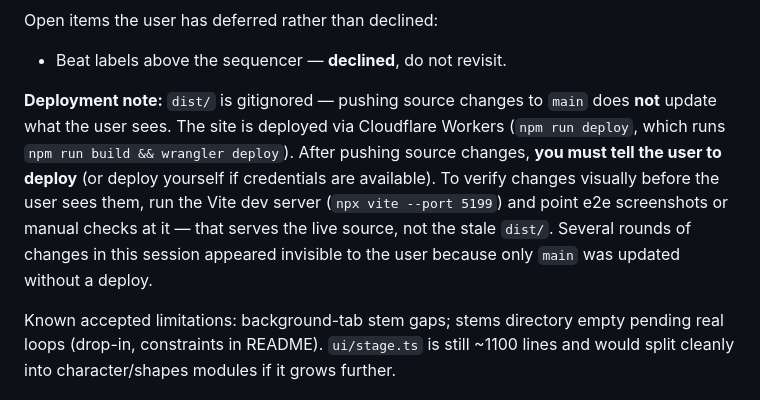
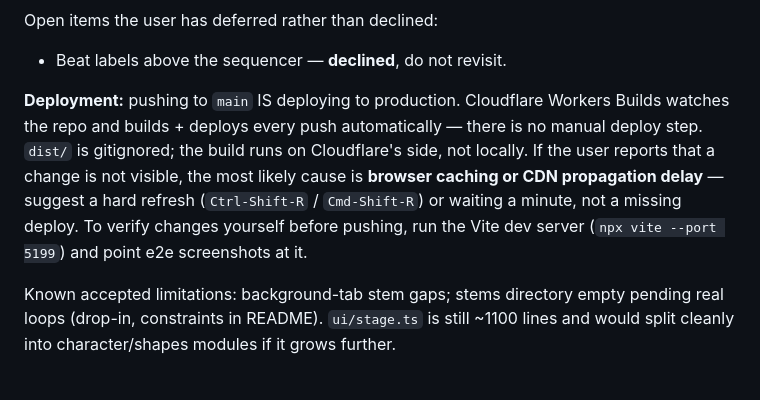
Before and after one commit to ivergrim/Sequencer-game, a Markdown page: HANDOFF.md, the part around the change. GitHub-like rendering.

Commit message:
Correct deployment note — Workers Builds deploys every push to main
The earlier note wrongly said pushing to main doesn't deploy. Workers
Builds was deploying every commit; the "no change" was browser caching
or CDN propagation. Corrected to: pushing to main IS deploying, suggest
hard refresh if changes aren't visible.

Co-Authored-By: Claude Opus 4.6 <noreply@anthropic.com>
Claude-Session: https://claude.ai/code/session_01CVgNUiJGr6s2qcRF5chrC9

```diff
--- a/HANDOFF.md
+++ b/HANDOFF.md
@@ -357,14 +357,14 @@ Open items the user has deferred rather than declined:
 
 - Beat labels above the sequencer — **declined**, do not revisit.
 
-**Deployment note:** `dist/` is gitignored — pushing source changes to `main` does
-**not** update what the user sees. The site is deployed via Cloudflare Workers
-(`npm run deploy`, which runs `npm run build && wrangler deploy`). After pushing source
-changes, **you must tell the user to deploy** (or deploy yourself if credentials are
-available). To verify changes visually before the user sees them, run the Vite dev
-server (`npx vite --port 5199`) and point e2e screenshots or manual checks at it — that
-serves the live source, not the stale `dist/`. Several rounds of changes in this session
-appeared invisible to the user because only `main` was updated without a deploy.
+**Deployment:** pushing to `main` IS deploying to production. Cloudflare Workers Builds
+watches the repo and builds + deploys every push automatically — there is no manual
+deploy step. `dist/` is gitignored; the build runs on Cloudflare's side, not locally.
+If the user reports that a change is not visible, the most likely cause is **browser
+caching or CDN propagation delay** — suggest a hard refresh (`Ctrl-Shift-R` /
+`Cmd-Shift-R`) or waiting a minute, not a missing deploy. To verify changes yourself
+before pushing, run the Vite dev server (`npx vite --port 5199`) and point e2e
+screenshots at it.
 
 Known accepted limitations: background-tab stem gaps; stems directory empty pending real
 loops (drop-in, constraints in README). `ui/stage.ts` is still ~1100 lines and would
```
